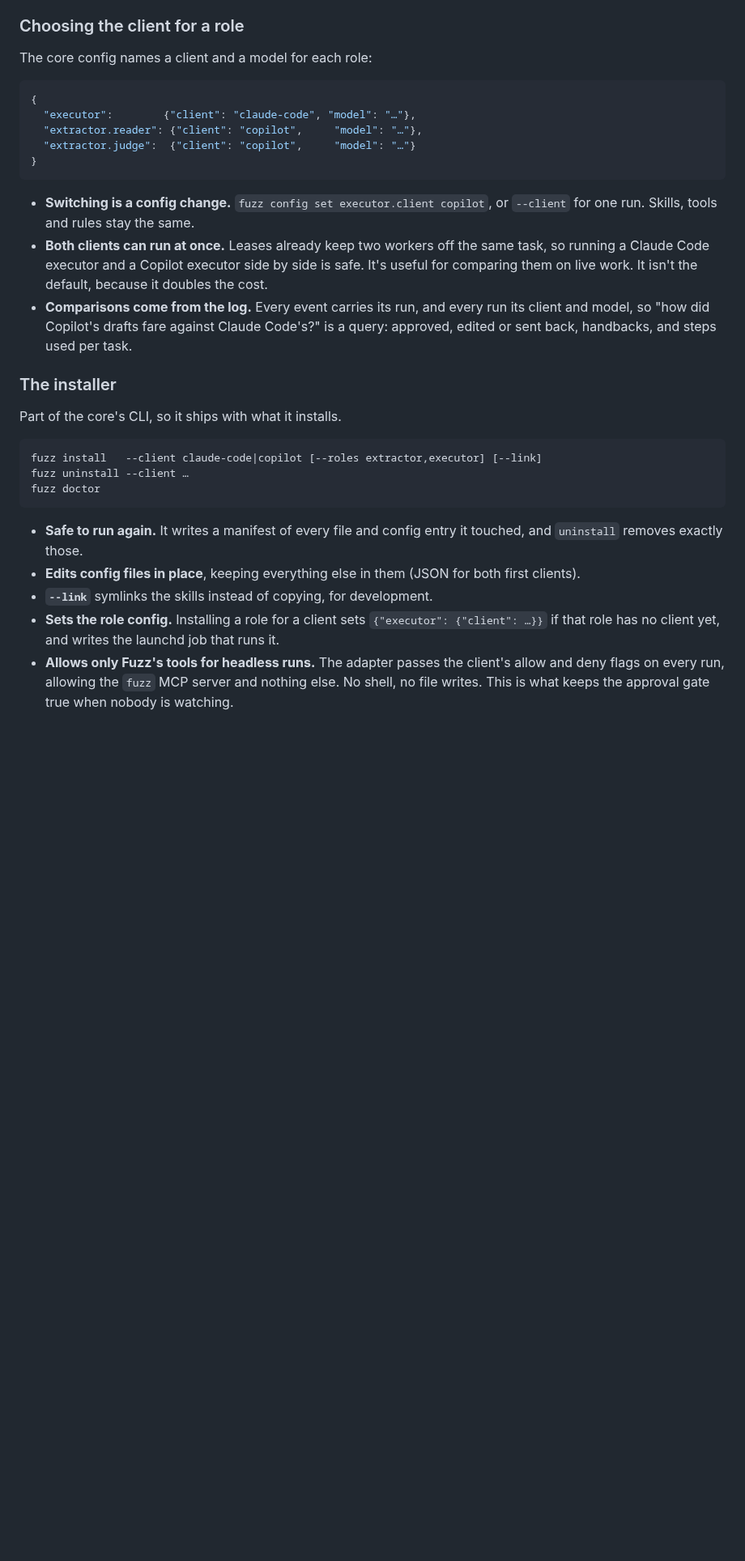
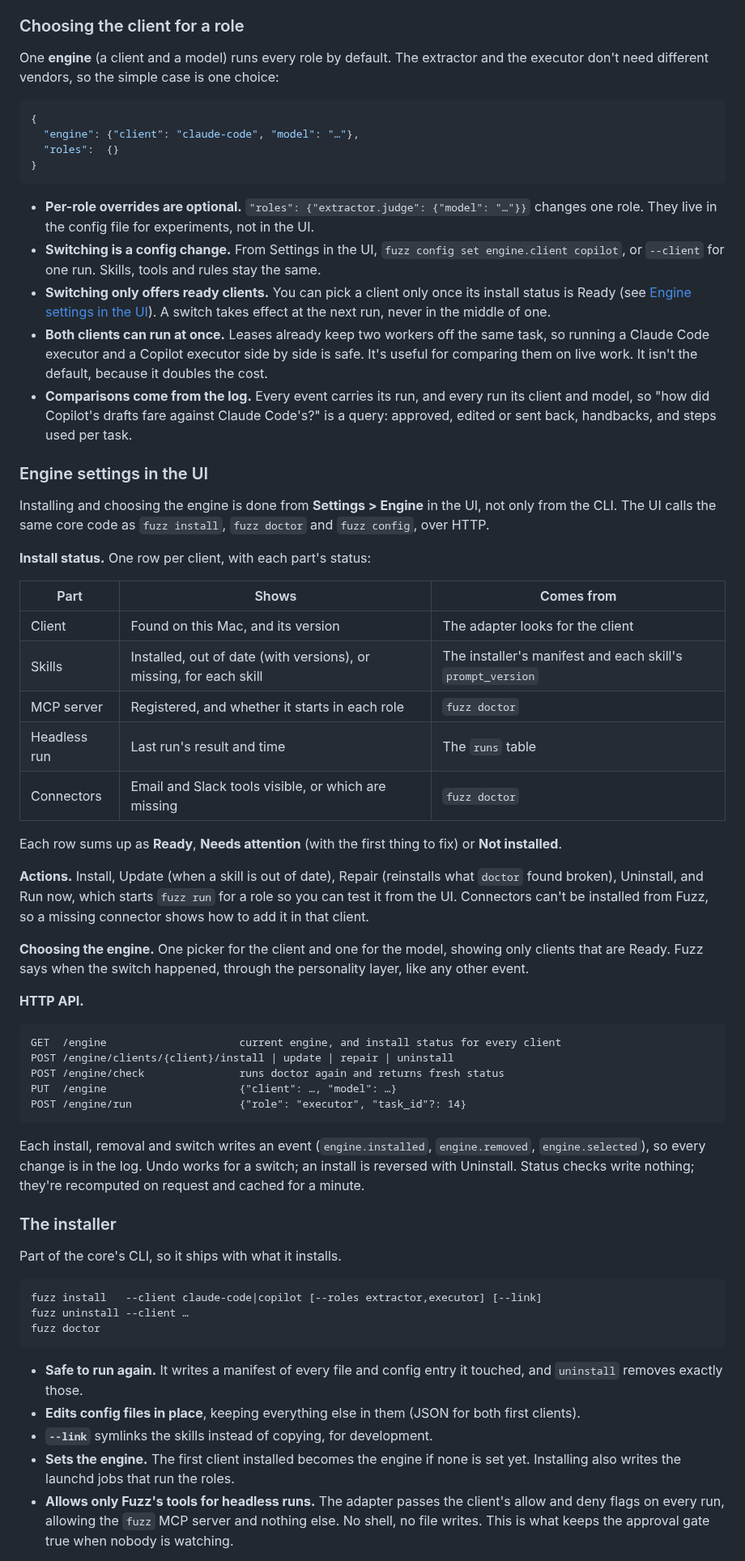
Before and after one commit to dancingcactus/Task-Fuzz, a Markdown page: docs/fuzz-core-design.md, the part around one of its changes. Shown at 81% size. Drawn GitHub-style; blank space fills up the shorter version.

Commit message:
Add engine settings and install status to the UI design
One engine (client and model) runs every role by default, with optional
per-role overrides in the config file. Settings > Engine in the UI shows
install status per client (client, skills, MCP server, last headless
run, connectors), offers install, update, repair, uninstall and run now,
and picks the engine from ready clients. Adds the /engine HTTP API and
engine.* events.

Co-Authored-By: Claude Opus 5.5 <noreply@anthropic.com>
Claude-Session: https://claude.ai/code/session_011CRse4SUGPeVj9DzJ4V5UQ

````diff
--- a/docs/fuzz-core-design.md
+++ b/docs/fuzz-core-design.md
@@ -381,24 +383,69 @@ clients:
 
 ### Choosing the client for a role
 
-The core config names a client and a model for each role:
+One **engine** (a client and a model) runs every role by default. The extractor and the executor
+don't need different vendors, so the simple case is one choice:
 
 ```json
 {
-  "executor":        {"client": "claude-code", "model": "…"},
-  "extractor.reader": {"client": "copilot",     "model": "…"},
-  "extractor.judge":  {"client": "copilot",     "model": "…"}
+  "engine": {"client": "claude-code", "model": "…"},
+  "roles":  {}
 }
 ```
 
-- **Switching is a config change.** `fuzz config set executor.client copilot`, or `--client` for one
-  run. Skills, tools and rules stay the same.
+- **Per-role overrides are optional.** `"roles": {"extractor.judge": {"model": "…"}}` changes one
+  role. They live in the config file for experiments, not in the UI.
+- **Switching is a config change.** From Settings in the UI, `fuzz config set engine.client
+  copilot`, or `--client` for one run. Skills, tools and rules stay the same.
+- **Switching only offers ready clients.** You can pick a client only once its install status is
+  Ready (see [Engine settings in the UI](#engine-settings-in-the-ui)). A switch takes effect at the
+  next run, never in the middle of one.
 - **Both clients can run at once.** Leases already keep two workers off the same task, so running a
   Claude Code executor and a Copilot executor side by side is safe. It's useful for comparing them on
   live work. It isn't the default, because it doubles the cost.
 - **Comparisons come from the log.** Every event carries its run, and every run its client and
   model, so "how did Copilot's drafts fare against Claude Code's?" is a query: approved, edited or
   sent back, handbacks, and steps used per task.
+
+### Engine settings in the UI
+
+Installing and choosing the engine is done from **Settings > Engine** in the UI, not only from the
+CLI. The UI calls the same core code as `fuzz install`, `fuzz doctor` and `fuzz config`, over HTTP.
+
+**Install status.** One row per client, with each part's status:
+
+| Part | Shows | Comes from |
+| --- | --- | --- |
+| Client | Found on this Mac, and its version | The adapter looks for the client |
+| Skills | Installed, out of date (with versions), or missing, for each skill | The installer's manifest and each skill's `prompt_version` |
+| MCP server | Registered, and whether it starts in each role | `fuzz doctor` |
+| Headless run | Last run's result and time | The `runs` table |
+| Connectors | Email and Slack tools visible, or which are missing | `fuzz doctor` |
+
+Each row sums up as **Ready**, **Needs attention** (with the first thing to fix) or **Not
+installed**.
+
+**Actions.** Install, Update (when a skill is out of date), Repair (reinstalls what `doctor` found
+broken), Uninstall, and Run now, which starts `fuzz run` for a role so you can test it from the UI.
+Connectors can't be installed from Fuzz, so a missing connector shows how to add it in that client.
+
+**Choosing the engine.** One picker for the client and one for the model, showing only clients that
+are Ready. Fuzz says when the switch happened, through the personality layer, like any other event.
+
+**HTTP API.**
+
+```
+GET  /engine                     current engine, and install status for every client
+POST /engine/clients/{client}/install | update | repair | uninstall
+POST /engine/check               runs doctor again and returns fresh status
+PUT  /engine                     {"client": …, "model": …}
+POST /engine/run                 {"role": "executor", "task_id"?: 14}
+```
+
+Each install, removal and switch writes an event (`engine.installed`, `engine.removed`,
+`engine.selected`), so every change is in the log. Undo works for a switch; an install is reversed
+with Uninstall. Status checks write
+nothing; they're recomputed on request and cached for a minute.
 
 ### The installer
 
@@ -414,8 +461,8 @@ fuzz doctor
   `uninstall` removes exactly those.
 - **Edits config files in place**, keeping everything else in them (JSON for both first clients).
 - **`--link`** symlinks the skills instead of copying, for development.
-- **Sets the role config.** Installing a role for a client sets `{"executor": {"client": …}}` if that
-  role has no client yet, and writes the launchd job that runs it.
+- **Sets the engine.** The first client installed becomes the engine if none is set yet. Installing
+  also writes the launchd jobs that run the roles.
 - **Allows only Fuzz's tools for headless runs.** The adapter passes the client's allow and deny
   flags on every run, allowing the `fuzz` MCP server and nothing else. No shell, no file writes. This
   is what keeps the approval gate true when nobody is watching.
````
Also changed, not shown: other parts of docs/fuzz-core-design.md (+6 -5 lines).
